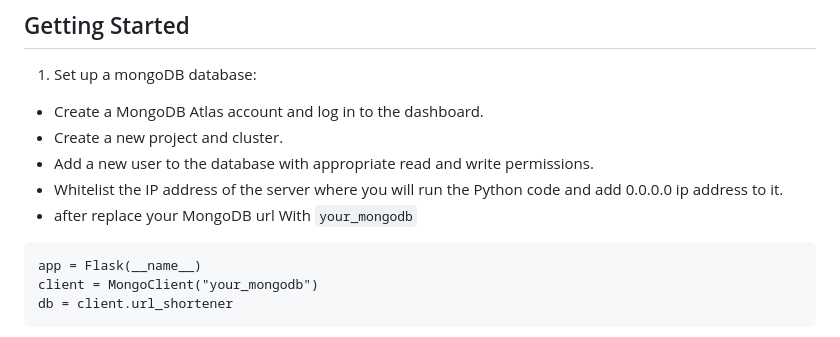
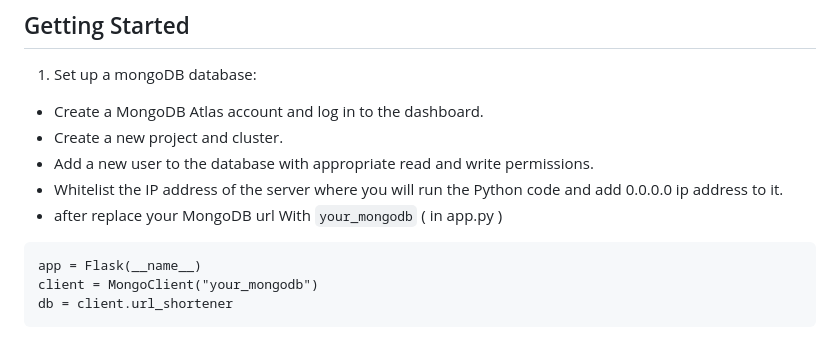
Before and after one commit to PythonPlumber/zly, a Markdown page: README.md, the part around the change. Drawn GitHub-style.

````diff
--- a/README.md
+++ b/README.md
@@ -17,7 +17,7 @@ This project is completely open source and contributions are always welcome. If
 - Create a new project and cluster.
 - Add a new user to the database with appropriate read and write permissions.
 - Whitelist the IP address of the server where you will run the Python code and add 0.0.0.0 ip address to it.
-- after replace your MongoDB url With `your_mongodb`
+- after replace your MongoDB url With `your_mongodb` ( in app.py )
 ```
 app = Flask(__name__)
 client = MongoClient("your_mongodb")
````
